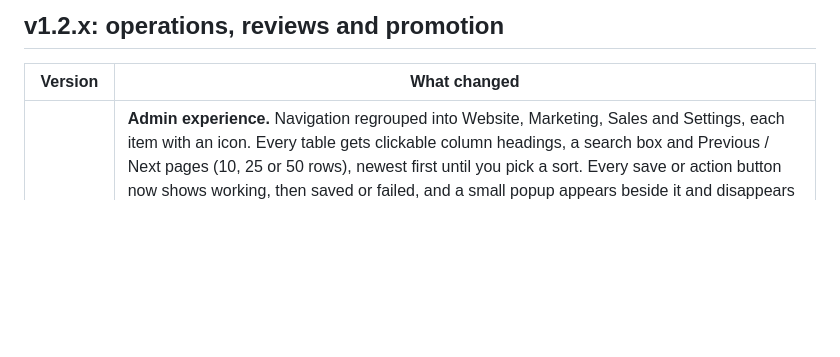
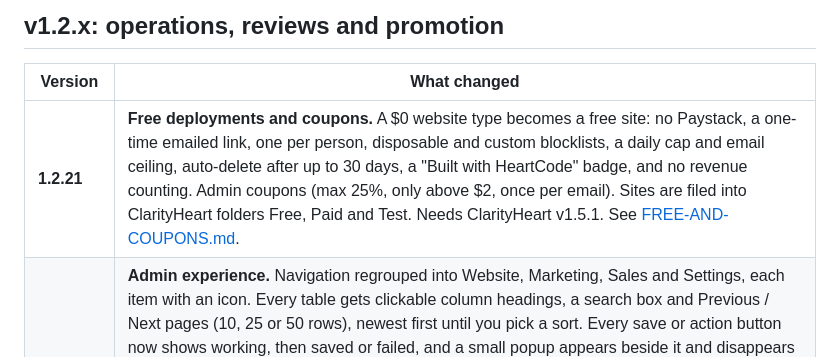
Before and after one commit to Advay254/Adv-HeartCode, a Markdown page: docs/VERSIONS.md, the part around the change. Drawn GitHub-style; blank space fills up the shorter version.

```diff
--- a/docs/VERSIONS.md
+++ b/docs/VERSIONS.md
@@ -14,6 +14,7 @@ Two numbers exist on purpose. The **app version** is in `package.json`. The **sc
 
 | Version | What changed |
 |---|---|
+| **1.2.21** | **Free deployments and coupons.** A $0 website type becomes a free site: no Paystack, a one-time emailed link, one per person, disposable and custom blocklists, a daily cap and email ceiling, auto-delete after up to 30 days, a "Built with HeartCode" badge, and no revenue counting. Admin coupons (max 25%, only above $2, once per email). Sites are filed into ClarityHeart folders Free, Paid and Test. Needs ClarityHeart v1.5.1. See [FREE-AND-COUPONS.md](FREE-AND-COUPONS.md). |
 | **1.2.20** | **Admin experience.** Navigation regrouped into Website, Marketing, Sales and Settings, each item with an icon. Every table gets clickable column headings, a search box and Previous / Next pages (10, 25 or 50 rows), newest first until you pick a sort. Every save or action button now shows working, then saved or failed, and a small popup appears beside it and disappears by itself; the next press clears the last result. Add forms on Website Types, Categories, FAQ and SEO Pages open from an Add button so the list gets the full width. Dashboard summary cards sit in one row. No setting, no environment variable and no database change. The optional render and certificate settings were removed from `.env.example` (the built-in defaults still apply). |
 | **1.2.19 patch** | **Security dependency update** (asked for as 1.2.16.1; the app version stays 1.2.19, the schema is unchanged). `body-parser` 1.20.9 (with Express 4.22.3, `qs` 6.16.1, `proxy-addr` 2.0.8 from `npm audit fix`). Every JSON and raw body reader refuses compressed request bodies with a plain 415 (`inflate: false`); the image upload route does the same. `engines` asks for Node 22.23.4 or later on 22, or 24.22.1 or later on 24, and the startup log prints the running Node version. |
 | **1.2.19** | **Server-side render integrity.** The build step stores the rendered page, raw field values and AI output on the server under a long random id (2 hour expiry); checkout accepts only that id, the email, the optional site password and the funnel session id, so what is deployed is always what the server stored. Old or expired pages get a friendly "build again" message. The 16 MB checkout body is now 10 KB. Links in rendered pages that would run script (`javascript:`, `vbscript:`, non-image `data:`) become `#`. Startup warning for customer placeholders inside script or event code. Optional `DATABASE_CA_CERT` to verify the database certificate. `/health` shows only ok or error. Schema 1.2.19. See [RENDER-INTEGRITY.md](RENDER-INTEGRITY.md). |
```
Also changed, not shown: docs/FREE-AND-COUPONS.md (added, +39 -0 lines).
